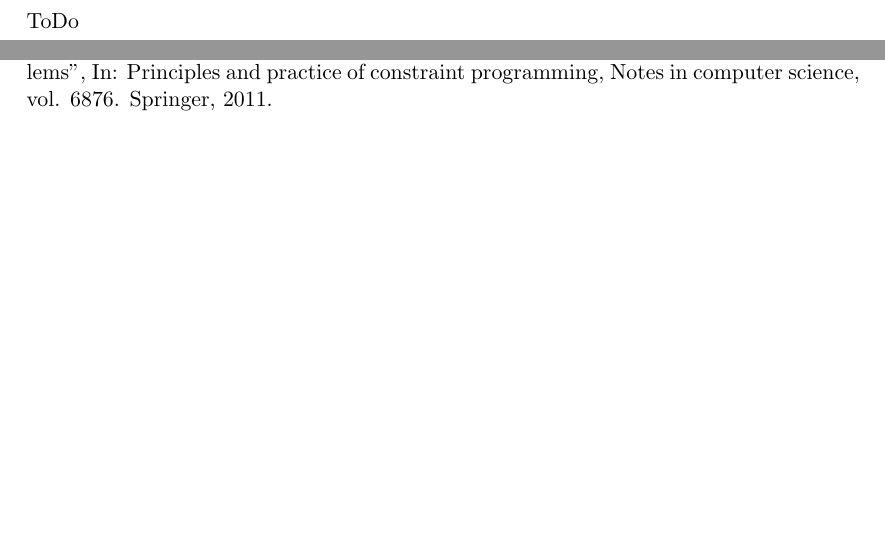
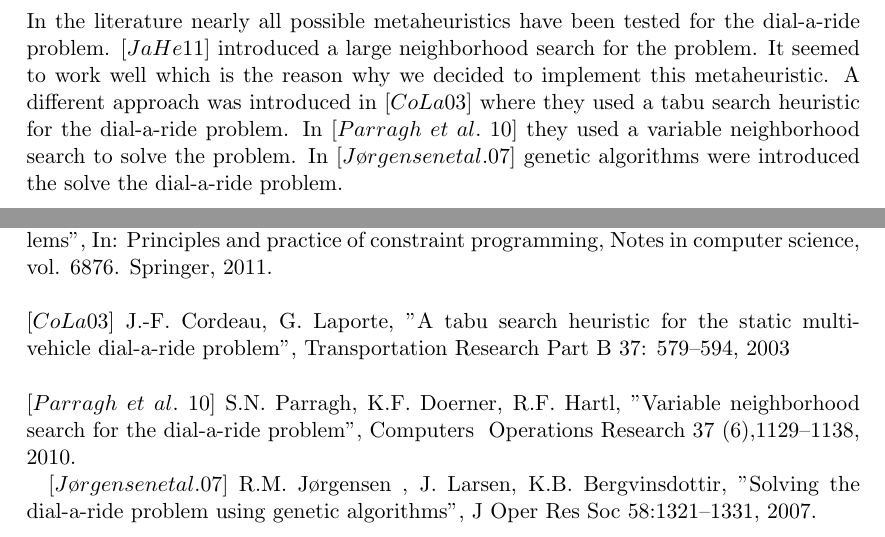
Before and after one commit to ahmad-emanuel/ORB-DARP-Project, a LaTeX document (Document/project_document.tex): two parts of pages 5 and 9 of 9, joined at a grey line, cut at the place of the change, the shorter picture padded with empty space. Compiled offline with pdfLaTeX.

Commit message:
literature and initial solution

```diff
--- a/Document/project_document.tex
+++ b/Document/project_document.tex
@@ -80,9 +79,8 @@ The sequential construction algorithm adds random customers to the route and aft
 ToDo
 \newpage
 \section{Relevant work in the literature}
-ToDo \\
-\\
-
+In the literature nearly all possible metaheuristics have been tested for the dial-a-ride problem.
+$[JaHe 11]$ introduced a large neighborhood search for the problem. It seemed to work well which is the reason why we decided to implement this metaheuristic. A different approach was introduced in $[CoLa 03]$ where they used a tabu search heuristic for the dial-a-ride problem. In $[Parragh$  $et$  $al.$ $10]$ they used a variable neighborhood search to solve the problem. In $[Jørgensen et al. 07]$ genetic algorithms were introduced the solve the dial-a-ride problem.
 \newpage
 \section{How to compile and run the code}
 ToDo
@@ -102,7 +100,12 @@ $[HoMu 12]$ M. I. Hosny and C. L.Mumford, “Constructing initial solutions for
 \\
 \\
 $[JaHe 11]$ S. Jain , P. Van Hentenryck, “Large neighborhood search for dial-a-ride problems”, In: Principles and practice of constraint programming, Notes in computer science, vol. 6876. Springer, 2011.
+\\
+\\
+$[CoLa 03]$ J.-F. Cordeau, G. Laporte, "A tabu search heuristic for the static multi- vehicle dial-a-ride problem", Transportation Research Part B 37: 579–594, 2003
+\\
+\\
+$[Parragh$  $et$  $al.$ $10]$ S.N. Parragh, K.F. Doerner, R.F. Hartl, "Variable neighborhood search for the dial-a-ride problem", Computers & Operations Research 37 (6),1129–1138, 2010.
 
-
-
+$[Jørgensen et al. 07]$ R.M. Jørgensen , J. Larsen, K.B. Bergvinsdottir, "Solving the dial-a-ride problem using genetic algorithms", J Oper Res Soc 58:1321–1331, 2007.
 \end{document}
```
Also changed, not shown: Document/project_document.pdf, Document/project_document.tex (5 more changed lines), 2 other files.
